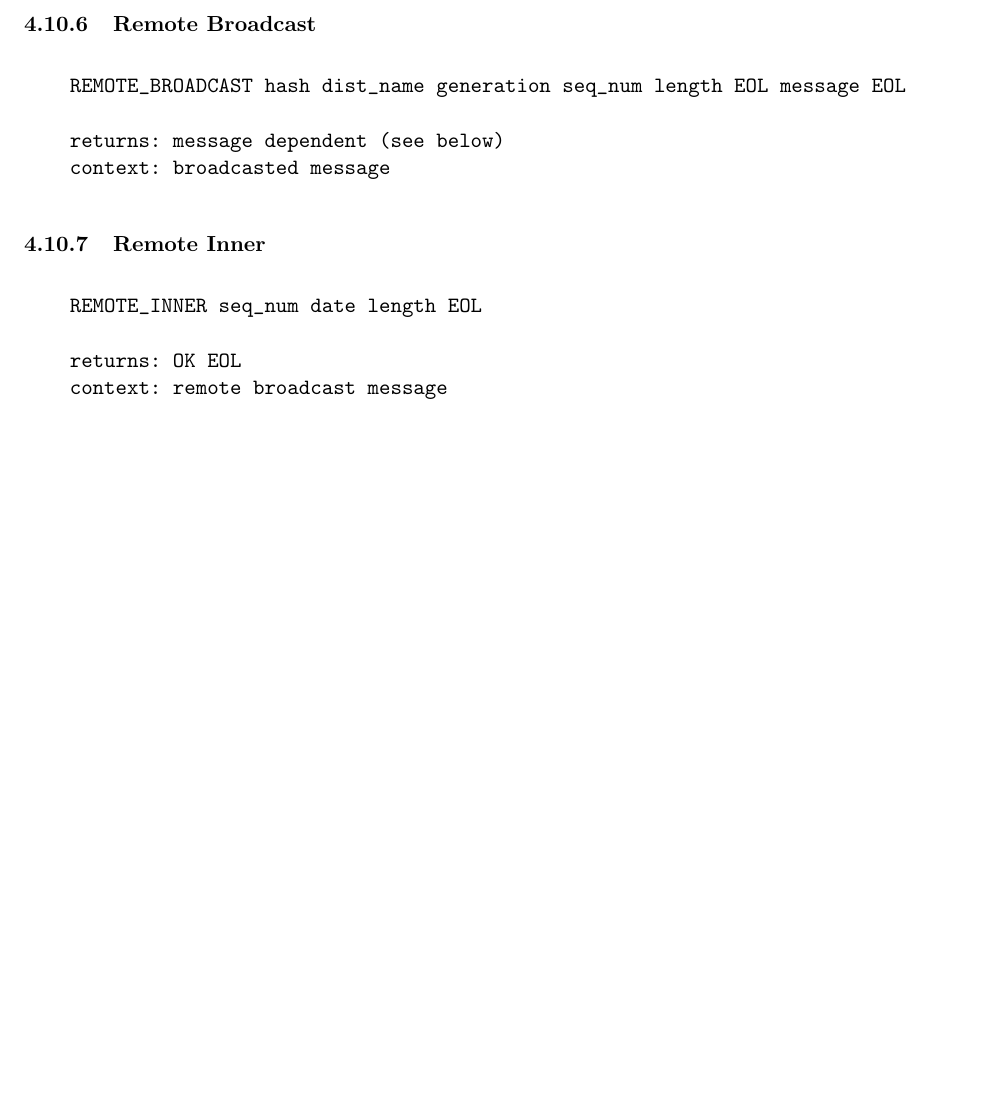
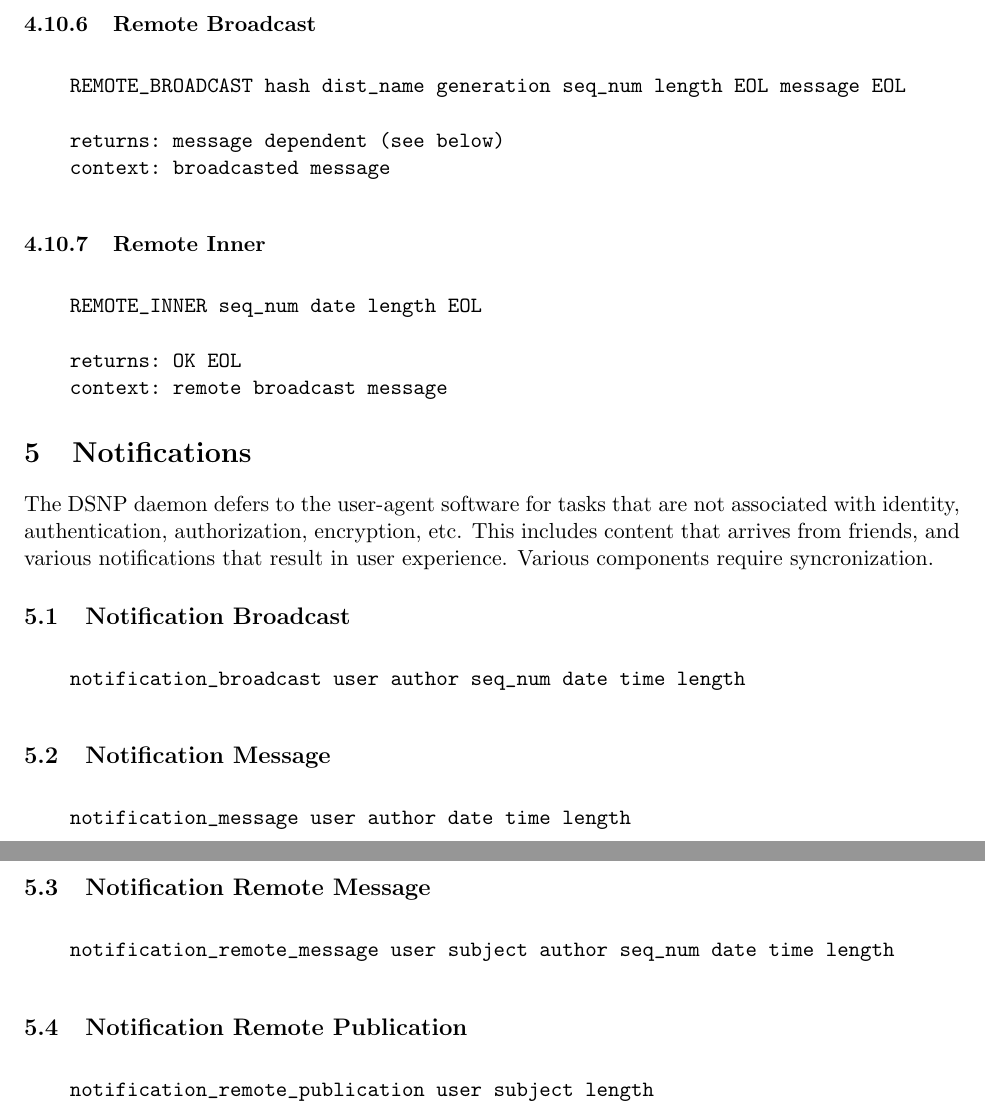
Before and after one commit to DSNP/DSNP, a LaTeX document (dsnp-spec.tex): part of page 15 of 15 before the commit and two parts of pages 15 and 16 of 16 after it, the two joined at a grey line, cut so that both start at the same text, the shorter picture padded with empty space. Compiled offline with pdfLaTeX.

Commit message:
Skeleton for notifications. refs #132.

```diff
--- a/dsnp-spec.tex
+++ b/dsnp-spec.tex
@@ -915,6 +915,45 @@ allow others outside of the common friend group to view messages.
     context: remote broadcast message
 \end{verbatim}
 
+\section{Notifications}
+
+The DSNP daemon defers to the user-agent software for tasks that are not
+associated with identity, authentication, authorization, encryption, etc. This
+includes content that arrives from friends, and various notifications that
+result in user experience. Various components require syncronization.
+
+\subsection{Notification Broadcast}
+
+\vspace{10pt}
+\begin{verbatim}
+    notification_broadcast user author seq_num date time length
+\end{verbatim}
+\vspace{10pt}
+
+\subsection{Notification Message}
+
+\vspace{10pt}
+\begin{verbatim}
+    notification_message user author date time length
+\end{verbatim}
+\vspace{10pt}
+
+\subsection{Notification Remote Message}
+
+\vspace{10pt}
+\begin{verbatim}
+    notification_remote_message user subject author seq_num date time length
+\end{verbatim}
+\vspace{10pt}
+
+\subsection{Notification Remote Publication}
+
+\vspace{10pt}
+\begin{verbatim}
+    notification_remote_publication user subject length
+\end{verbatim}
+\vspace{10pt}
+
 \end{document}
 
 %\subsection{Notifications}
```
